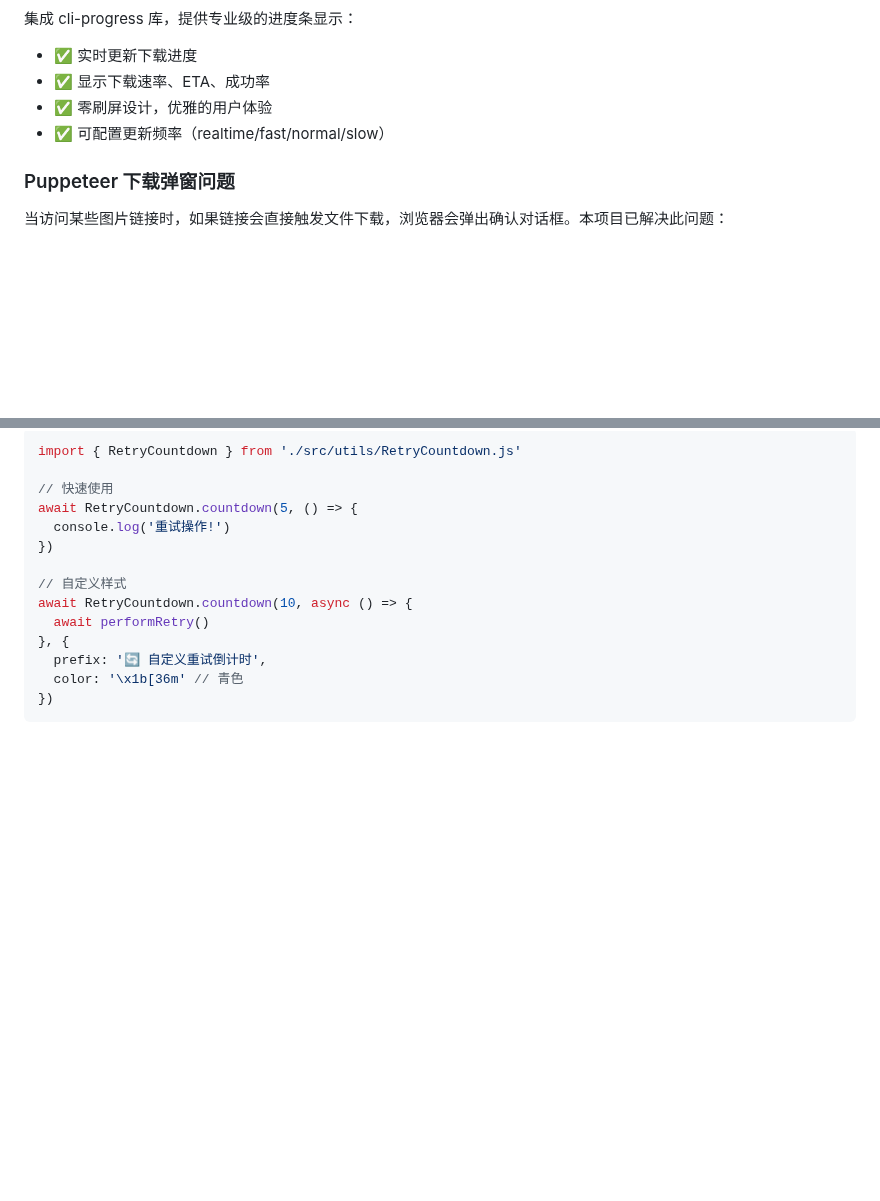
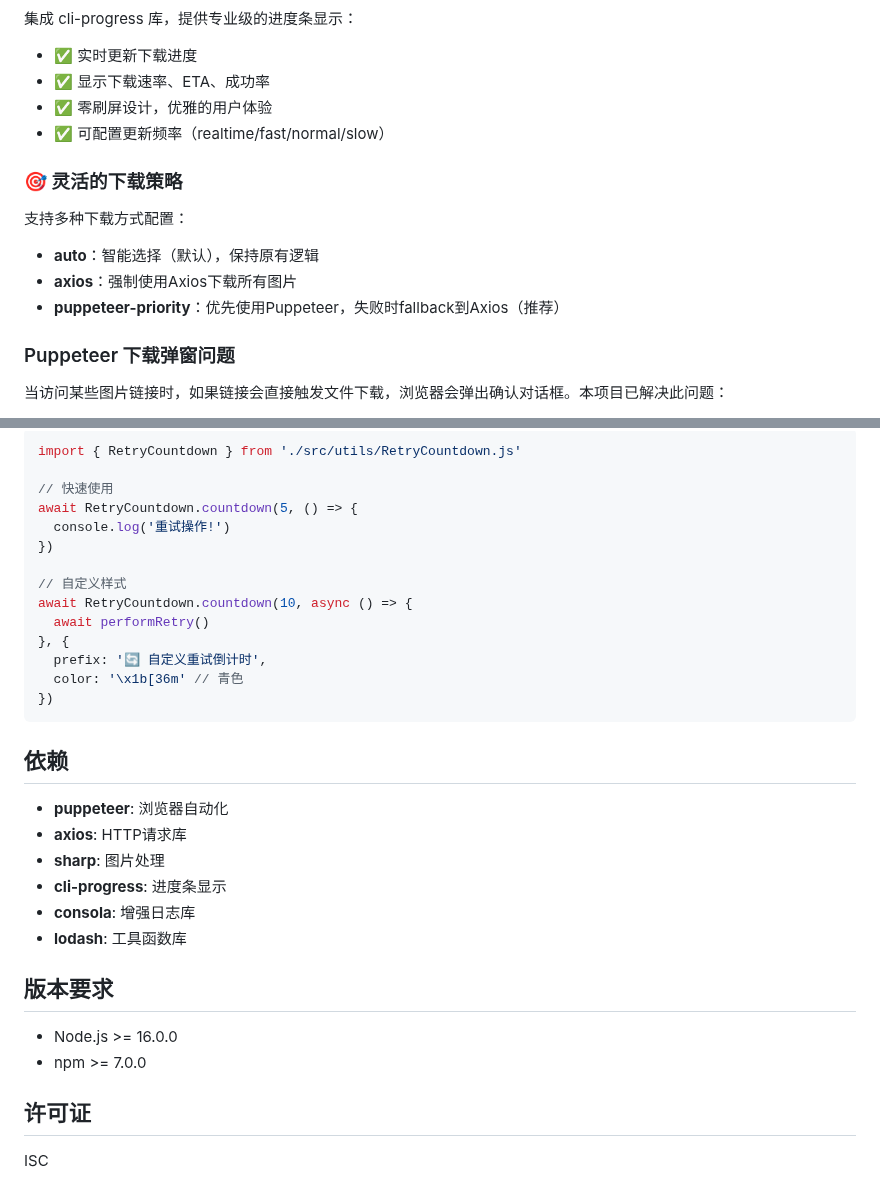
Before and after one commit to zenvor/thumb2original, a Markdown page: README.md, 2 parts joined by grey strips. Rendered like a GitHub page; blank space fills up the shorter version.

````diff
--- a/README.md
+++ b/README.md
@@ -82,6 +100,14 @@ node test-fallback-specific.js         # 特定错误场景测试
 - ✅ 零刷屏设计，优雅的用户体验
 - ✅ 可配置更新频率（realtime/fast/normal/slow）
 
+### 🎯 灵活的下载策略
+
+支持多种下载方式配置：
+
+- **auto**：智能选择（默认），保持原有逻辑
+- **axios**：强制使用Axios下载所有图片
+- **puppeteer-priority**：优先使用Puppeteer，失败时fallback到Axios（推荐）
+
 ### Puppeteer 下载弹窗问题
 
 当访问某些图片链接时，如果链接会直接触发文件下载，浏览器会弹出确认对话框。本项目已解决此问题：
@@ -143,3 +233,21 @@ await RetryCountdown.countdown(10, async () => {
   color: '\x1b[36m' // 青色
 })
 ```
+
+## 依赖
+
+- **puppeteer**: 浏览器自动化
+- **axios**: HTTP请求库
+- **sharp**: 图片处理
+- **cli-progress**: 进度条显示
+- **consola**: 增强日志库
+- **lodash**: 工具函数库
+
+## 版本要求
+
+- Node.js >= 16.0.0
+- npm >= 7.0.0
+
+## 许可证
+
+ISC
````
Also changed, not shown: other parts of README.md (+100 -18 lines).
